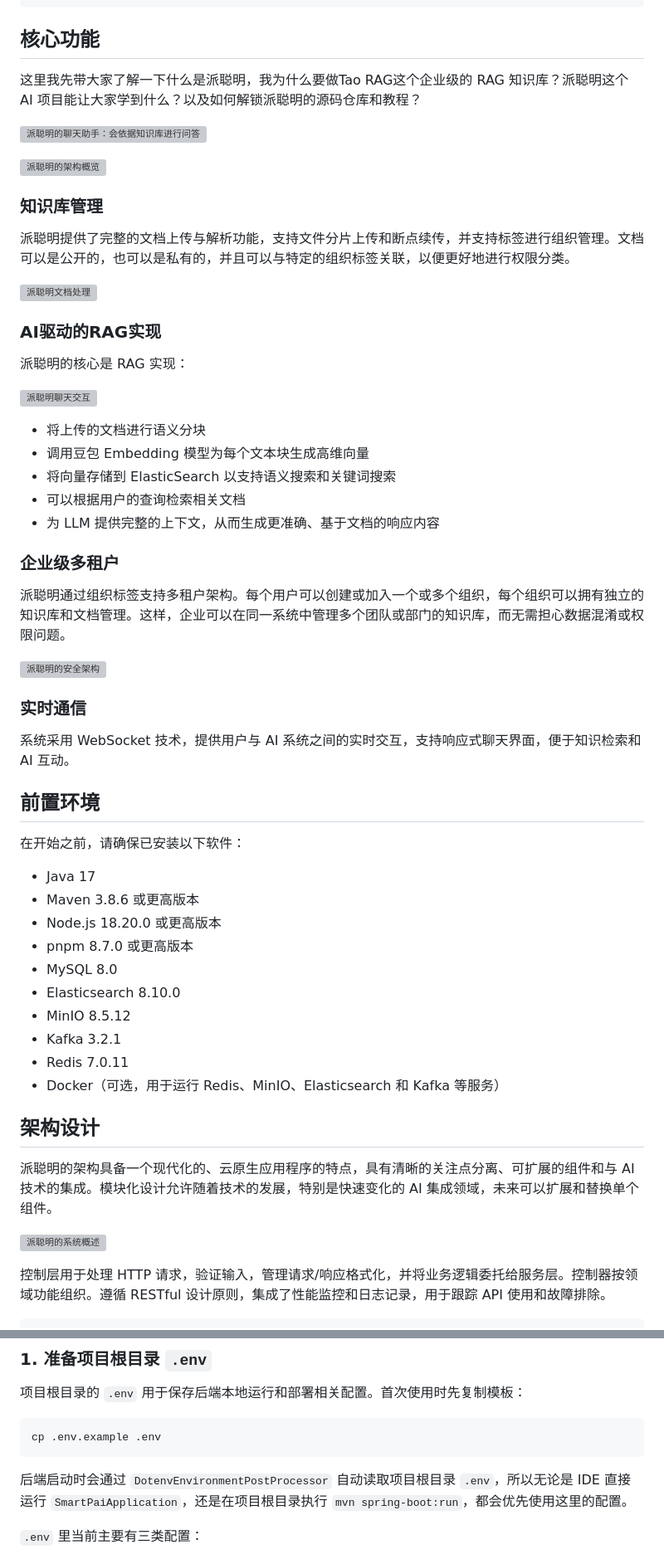
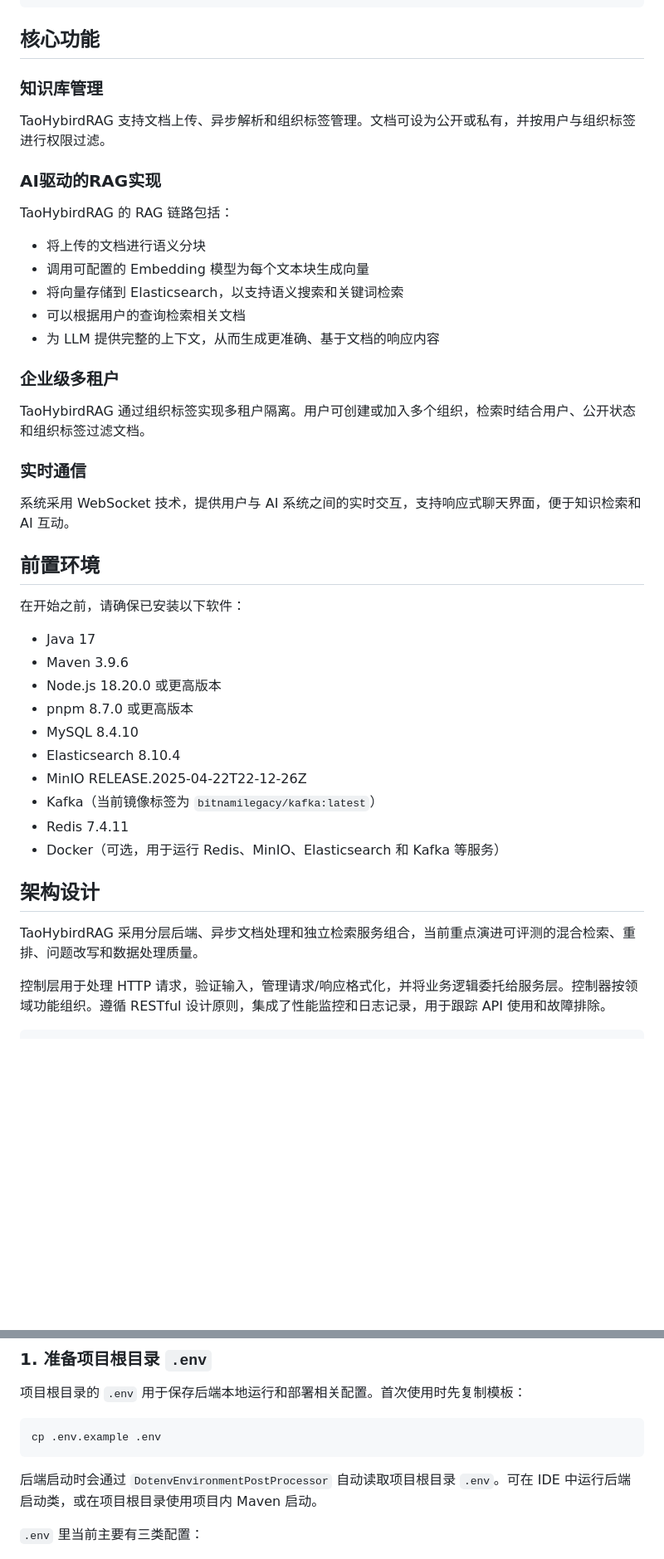
Before and after one commit to liangbantaozi/taohybrid-rag, a Markdown page: README.md, 2 parts joined by grey strips. Shown at 83% size. Rendered like a GitHub page; blank space fills up the shorter version; grey boxes are pictures that could not be loaded.

Commit message:
docs: update TaoHybirdRAG documentation

````diff
--- a/README.md
+++ b/README.md
@@ -80,35 +80,23 @@ frontend/
 
 ## 核心功能
 
-这里我先带大家了解一下什么是派聪明，我为什么要做Tao RAG这个企业级的 RAG 知识库？派聪明这个 AI 项目能让大家学到什么？以及如何解锁派聪明的源码仓库和教程？
-
-![派聪明的聊天助手：会依据知识库进行问答](https://cdn.tobebetterjavaer.com/paicoding/2550c873a349d8bee29d46400f12ce76.png)
-
-![派聪明的架构概览](https://cdn.tobebetterjavaer.com/stutymore/README-20250730101618.png)
-
 ### 知识库管理
 
-派聪明提供了完整的文档上传与解析功能，支持文件分片上传和断点续传，并支持标签进行组织管理。文档可以是公开的，也可以是私有的，并且可以与特定的组织标签关联，以便更好地进行权限分类。
-
-![派聪明文档处理](https://cdn.tobebetterjavaer.com/stutymore/README-20250730102808.png)
+TaoHybirdRAG 支持文档上传、异步解析和组织标签管理。文档可设为公开或私有，并按用户与组织标签进行权限过滤。
 
 ### AI驱动的RAG实现
 
-派聪明的核心是 RAG 实现：
-
-![派聪明聊天交互](https://cdn.tobebetterjavaer.com/stutymore/README-20250730102837.png)
+TaoHybirdRAG 的 RAG 链路包括：
 
 - 将上传的文档进行语义分块
-- 调用豆包 Embedding 模型为每个文本块生成高维向量
-- 将向量存储到 ElasticSearch 以支持语义搜索和关键词搜索
+- 调用可配置的 Embedding 模型为每个文本块生成向量
+- 将向量存储到 Elasticsearch，以支持语义搜索和关键词检索
 - 可以根据用户的查询检索相关文档
 - 为 LLM 提供完整的上下文，从而生成更准确、基于文档的响应内容
 
 ### 企业级多租户
 
-派聪明通过组织标签支持多租户架构。每个用户可以创建或加入一个或多个组织，每个组织可以拥有独立的知识库和文档管理。这样，企业可以在同一系统中管理多个团队或部门的知识库，而无需担心数据混淆或权限问题。
-
-![派聪明的安全架构](https://cdn.tobebetterjavaer.com/stutymore/README-20250730103118.png)
+TaoHybirdRAG 通过组织标签实现多租户隔离。用户可创建或加入多个组织，检索时结合用户、公开状态和组织标签过滤文档。
 
 ### 实时通信
 
@@ -119,21 +107,19 @@ frontend/
 在开始之前，请确保已安装以下软件：
 
 - Java 17
-- Maven 3.8.6 或更高版本
+- Maven 3.9.6
 - Node.js 18.20.0 或更高版本
 - pnpm 8.7.0 或更高版本
-- MySQL 8.0
-- Elasticsearch 8.10.0
-- MinIO 8.5.12
-- Kafka 3.2.1
-- Redis 7.0.11
+- MySQL 8.4.10
+- Elasticsearch 8.10.4
+- MinIO RELEASE.2025-04-22T22-12-26Z
+- Kafka（当前镜像标签为 `bitnamilegacy/kafka:latest`）
+- Redis 7.4.11
 - Docker（可选，用于运行 Redis、MinIO、Elasticsearch 和 Kafka 等服务）
 
 ## 架构设计
 
-派聪明的架构具备一个现代化的、云原生应用程序的特点，具有清晰的关注点分离、可扩展的组件和与 AI 技术的集成。模块化设计允许随着技术的发展，特别是快速变化的 AI 集成领域，未来可以扩展和替换单个组件。
-
-![派聪明的系统概述](https://cdn.tobebetterjavaer.com/stutymore/README-20250730102655.png)
+TaoHybirdRAG 采用分层后端、异步文档处理和独立检索服务组合，当前重点演进可评测的混合检索、重排、问题改写和数据处理质量。
 
 控制层用于处理 HTTP 请求，验证输入，管理请求/响应格式化，并将业务逻辑委托给服务层。控制器按领域功能组织。遵循 RESTful 设计原则，集成了性能监控和日志记录，用于跟踪 API 使用和故障排除。
 
@@ -220,7 +206,7 @@ public class FileUpload {
 cp .env.example .env
 ```
 
-后端启动时会通过 `DotenvEnvironmentPostProcessor` 自动读取项目根目录 `.env`，所以无论是 IDE 直接运行 `SmartPaiApplication`，还是在项目根目录执行 `mvn spring-boot:run`，都会优先使用这里的配置。
+后端启动时会通过 `DotenvEnvironmentPostProcessor` 自动读取项目根目录 `.env`。可在 IDE 中运行后端启动类，或在项目根目录使用项目内 Maven 启动。
 
 `.env` 里当前主要有三类配置：
 
````
Also changed, not shown: other parts of README.md (+19 -40 lines), docs/chunking-optimization-plan.md (+7 -6 lines).
